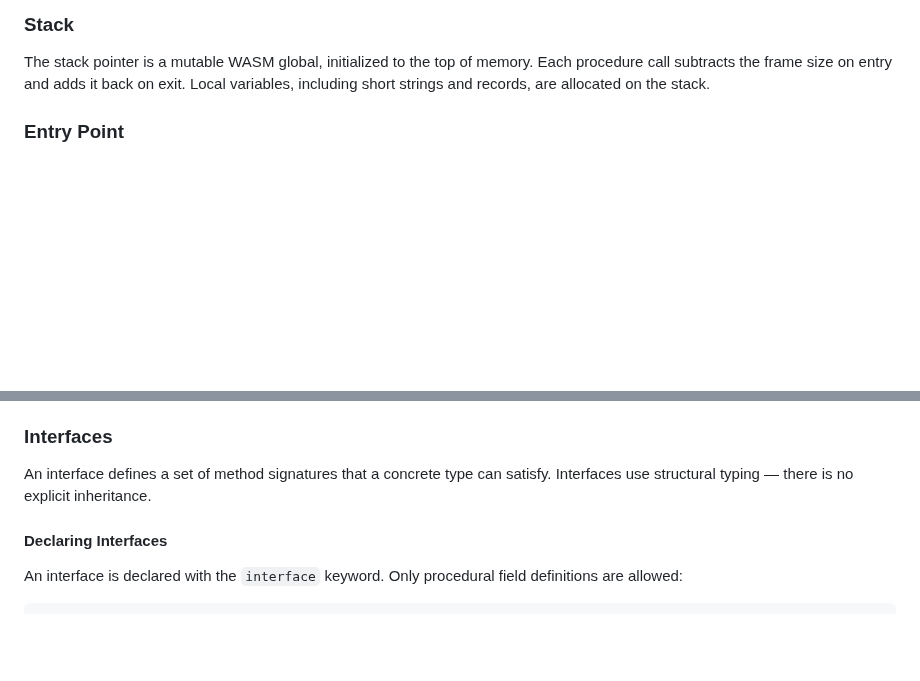
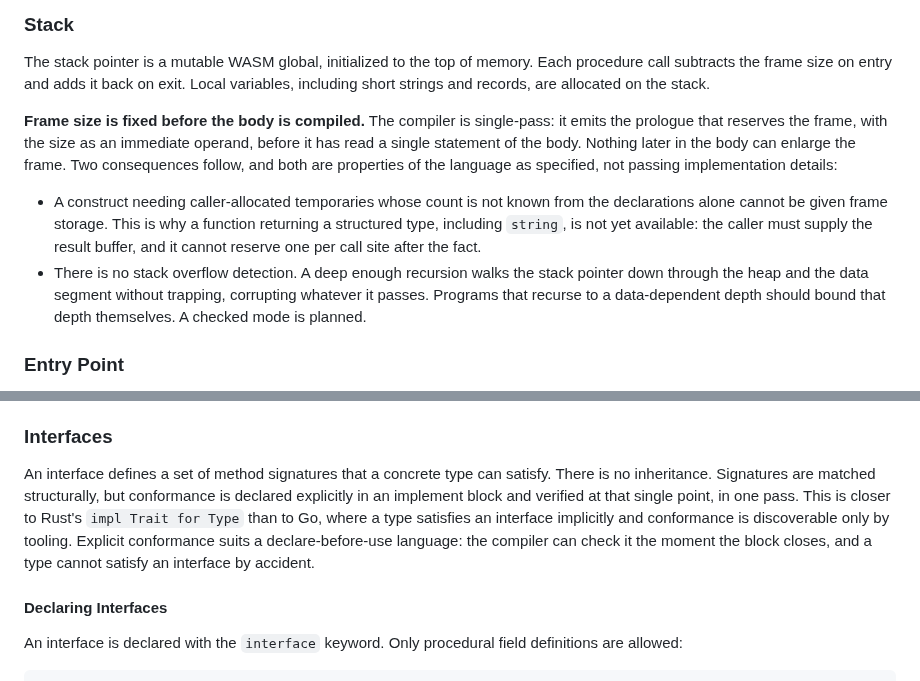
Before and after one commit to OrangeTide/compact-pascal, a Markdown page: doc/compact-pascal-ref.md, 2 parts joined by grey strips. GitHub-like rendering; blank space fills up the shorter version.

Commit message:
ref: Phase A, correct the interface label and state the frame constraint
Two spec-closure items that needed no design decision.

The reference called interfaces structurally typed. Signatures are
matched structurally, but conformance is declared in an implement block
and verified at that one point, so the accurate comparison is Rust's
impl Trait for Type, not Go's implicit satisfaction. The external review
flagged the label as both inaccurate and an undersell: explicit
conformance is the better design for a declare-before-use language
because a type cannot satisfy an interface by accident.

The Stack section now states that frame size is fixed before the body is
compiled, with the two consequences that follow. A construct needing
caller-allocated temporaries of a count not known from the declarations
cannot get frame storage, which is why functions returning structured
types including string are unavailable. And there is no stack overflow
detection: deep recursion walks the stack pointer down through the heap
and data segment without trapping. Both are language properties a user
must be able to read, not implementation trivia.

Version not bumped.

```diff
--- a/doc/compact-pascal-ref.md
+++ b/doc/compact-pascal-ref.md
@@ -619,6 +619,11 @@ The initial memory size is controlled by `{$MEMORY}` (default: 1 page = 64 KB).
 
 The stack pointer is a mutable WASM global, initialized to the top of memory. Each procedure call subtracts the frame size on entry and adds it back on exit. Local variables, including short strings and records, are allocated on the stack.
 
+**Frame size is fixed before the body is compiled.** The compiler is single-pass: it emits the prologue that reserves the frame, with the size as an immediate operand, before it has read a single statement of the body. Nothing later in the body can enlarge the frame. Two consequences follow, and both are properties of the language as specified, not passing implementation details:
+
+- A construct needing caller-allocated temporaries whose count is not known from the declarations alone cannot be given frame storage. This is why a function returning a structured type, including `string`, is not yet available: the caller must supply the result buffer, and it cannot reserve one per call site after the fact.
+- There is no stack overflow detection. A deep enough recursion walks the stack pointer down through the heap and the data segment without trapping, corrupting whatever it passes. Programs that recurse to a data-dependent depth should bound that depth themselves. A checked mode is planned.
+
 ### Entry Point
 
 The program's main `begin...end.` block (the statement part following all declarations) is compiled as the WASI `_start` export — a function with no parameters and no return value. This is the program's entry point. WASI-compatible runtimes call `_start` automatically:
@@ -927,7 +932,7 @@ The compiler implements this via a hidden pointer parameter: the caller allocate
 
 ### Interfaces
 
-An interface defines a set of method signatures that a concrete type can satisfy. Interfaces use structural typing — there is no explicit inheritance.
+An interface defines a set of method signatures that a concrete type can satisfy. There is no inheritance. Signatures are matched structurally, but conformance is declared explicitly in an implement block and verified at that single point, in one pass. This is closer to Rust's `impl Trait for Type` than to Go, where a type satisfies an interface implicitly and conformance is discoverable only by tooling. Explicit conformance suits a declare-before-use language: the compiler can check it the moment the block closes, and a type cannot satisfy an interface by accident.
 
 #### Declaring Interfaces
 
```
